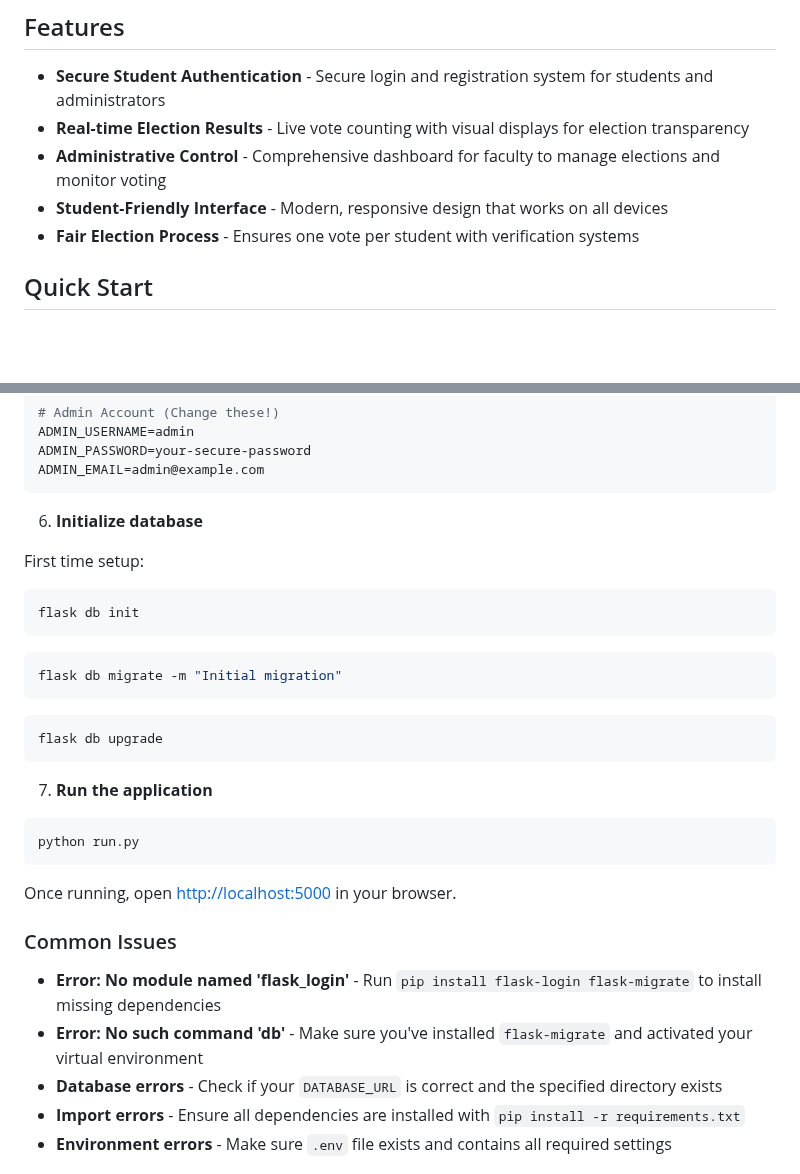
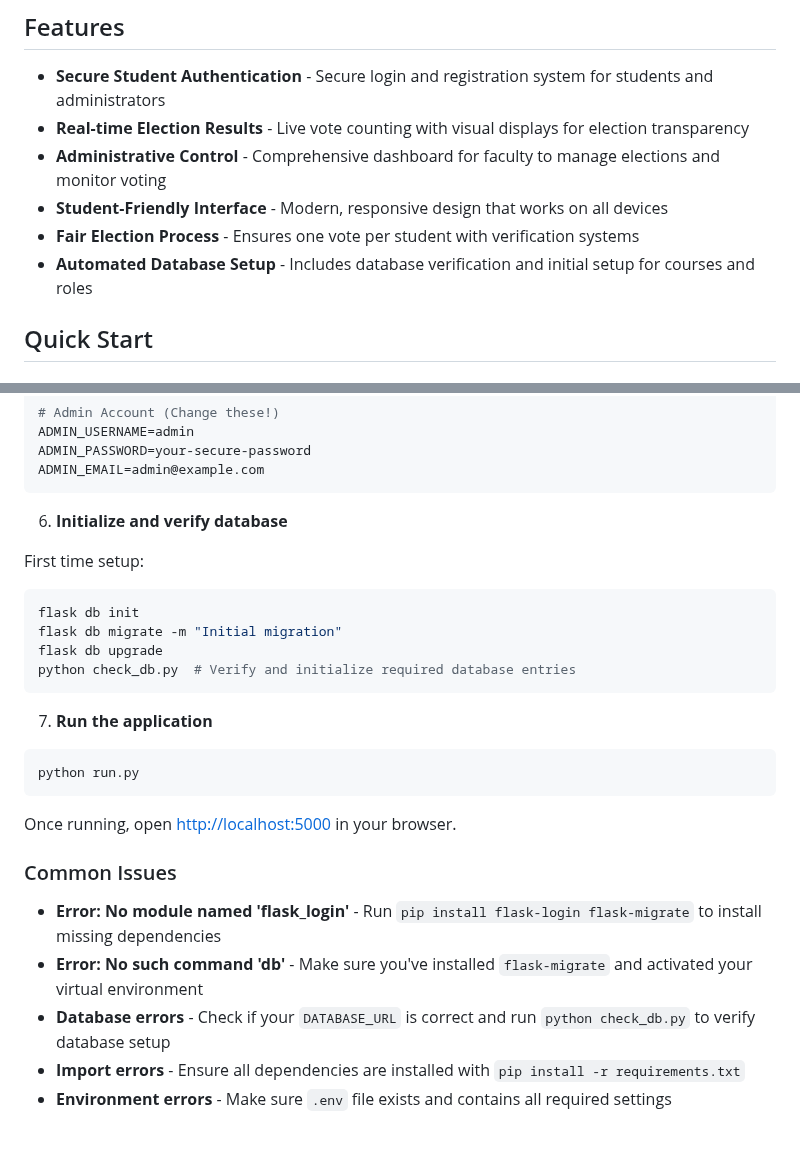
Before and after one commit to GeloCreativeStudio/flask-voting-system, a Markdown page: README.md, 2 parts joined by grey strips. Rendered like a GitHub page; blank space fills up the shorter version.

Commit message:
Update README.md with database verification information

````diff
--- a/README.md
+++ b/README.md
@@ -14,6 +14,7 @@ A secure and user-friendly web-based voting system built with Flask, specificall
 - **Administrative Control** - Comprehensive dashboard for faculty to manage elections and monitor voting
 - **Student-Friendly Interface** - Modern, responsive design that works on all devices
 - **Fair Election Process** - Ensures one vote per student with verification systems
+- **Automated Database Setup** - Includes database verification and initial setup for courses and roles
 
 ## Quick Start
 
@@ -84,17 +85,14 @@ ADMIN_PASSWORD=your-secure-password
 ADMIN_EMAIL=admin@example.com
 ```
 
-6. **Initialize database**
+6. **Initialize and verify database**
 
 First time setup:
 ```bash
 flask db init
-```
-```bash
 flask db migrate -m "Initial migration"
-```
-```bash
 flask db upgrade
+python check_db.py  # Verify and initialize required database entries
 ```
 
 7. **Run the application**
@@ -108,7 +106,7 @@ Once running, open [http://localhost:5000](http://localhost:5000) in your browse
 
 - **Error: No module named 'flask_login'** - Run `pip install flask-login flask-migrate` to install missing dependencies
 - **Error: No such command 'db'** - Make sure you've installed `flask-migrate` and activated your virtual environment
-- **Database errors** - Check if your `DATABASE_URL` is correct and the specified directory exists
+- **Database errors** - Check if your `DATABASE_URL` is correct and run `python check_db.py` to verify database setup
 - **Import errors** - Ensure all dependencies are installed with `pip install -r requirements.txt`
 - **Environment errors** - Make sure `.env` file exists and contains all required settings
 
````
